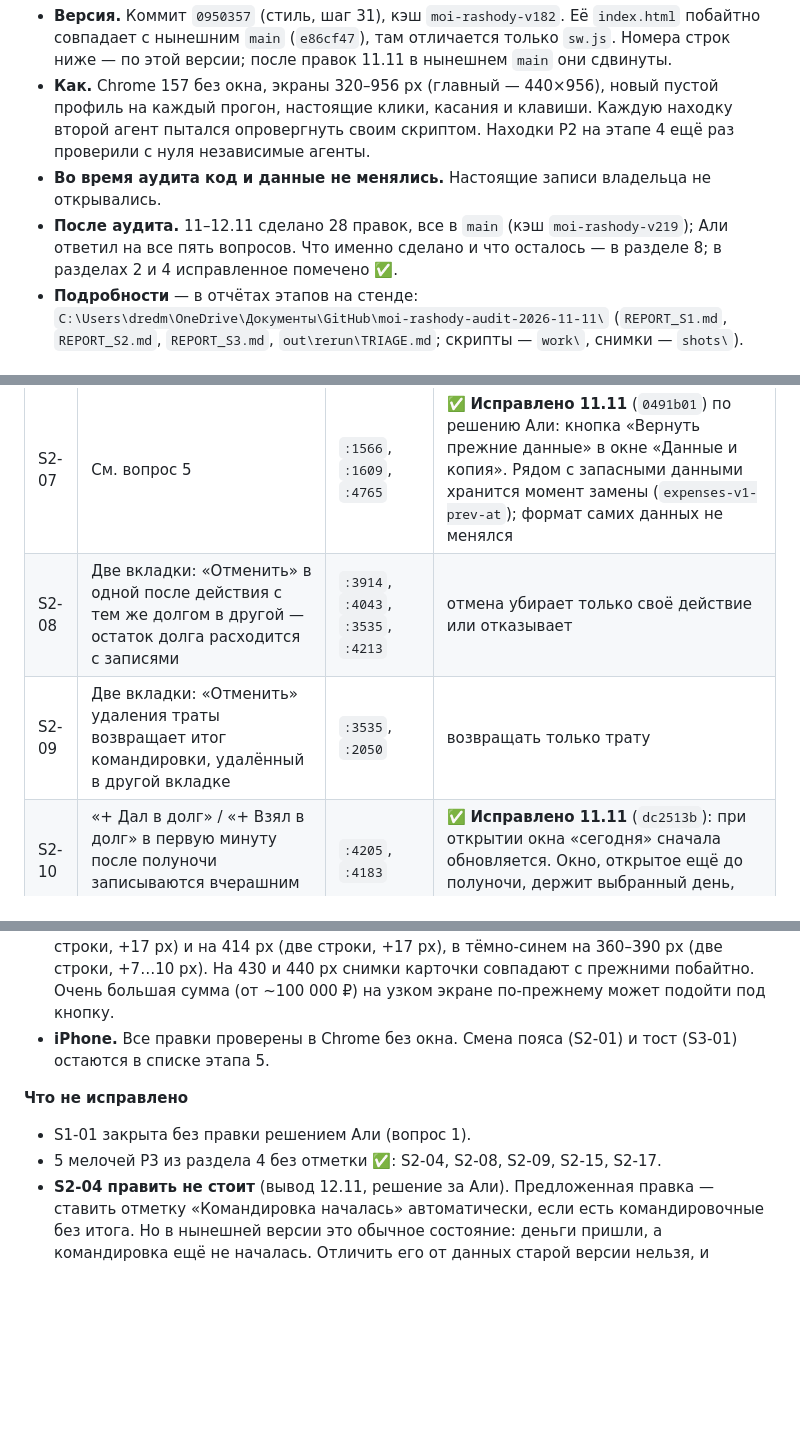
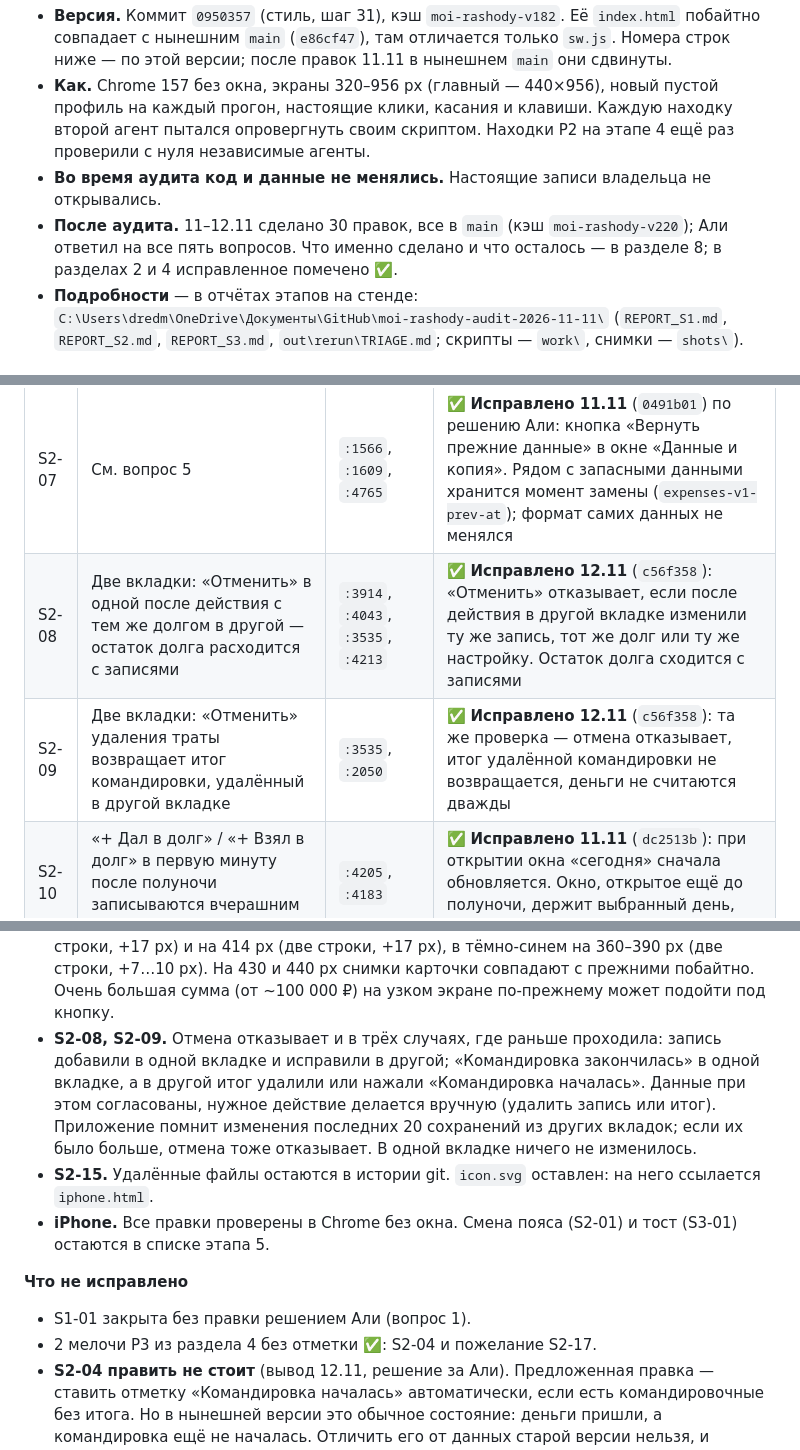
Before and after one commit to DredMining/moi-rashody, a Markdown page: AUDIT_REPORT_2026-11-11.md, 3 parts joined by grey strips. Rendered like a GitHub page; blank space fills up the shorter version.

```diff
--- a/AUDIT_REPORT_2026-11-11.md
+++ b/AUDIT_REPORT_2026-11-11.md
@@ -5,7 +5,7 @@
 - **Версия.** Коммит `0950357` (стиль, шаг 31), кэш `moi-rashody-v182`. Её `index.html` побайтно совпадает с нынешним `main` (`e86cf47`), там отличается только `sw.js`. Номера строк ниже — по этой версии; после правок 11.11 в нынешнем `main` они сдвинуты.
 - **Как.** Chrome 157 без окна, экраны 320–956 px (главный — 440×956), новый пустой профиль на каждый прогон, настоящие клики, касания и клавиши. Каждую находку второй агент пытался опровергнуть своим скриптом. Находки P2 на этапе 4 ещё раз проверили с нуля независимые агенты.
 - **Во время аудита код и данные не менялись.** Настоящие записи владельца не открывались.
-- **После аудита.** 11–12.11 сделано 28 правок, все в `main` (кэш `moi-rashody-v219`); Али ответил на все пять вопросов. Что именно сделано и что осталось — в разделе 8; в разделах 2 и 4 исправленное помечено ✅.
+- **После аудита.** 11–12.11 сделано 30 правок, все в `main` (кэш `moi-rashody-v220`); Али ответил на все пять вопросов. Что именно сделано и что осталось — в разделе 8; в разделах 2 и 4 исправленное помечено ✅.
 - **Подробности** — в отчётах этапов на стенде: `C:\Users\dredm\OneDrive\Документы\GitHub\moi-rashody-audit-2026-11-11\` (`REPORT_S1.md`, `REPORT_S2.md`, `REPORT_S3.md`, `out\rerun\TRIAGE.md`; скрипты — `work\`, снимки — `shots\`).
 
 ## 1. Коротко
@@ -117,8 +117,8 @@
 | S2-05 | Часть испорченных руками настроек не лечится: «Записи» висят на «Загружаю записи…» | `:2345`, `:1557`, `:2364` | ✅ **Частично, 12.11** (`318e6eb`): нечитаемая история процента и сверенный долг на брокер отбрасываются при запуске с сообщением, записи снова видны, долг считается по записям. Случай (б) — вложенность 3000 уровней в неизвестном поле — не тронут |
 | S2-06 | Копия с суммой от ~1,8e306 принимается, на экранах «∞ ₽» | `:4706`, `:1451`, `:4720` | ✅ **Исправлено 11.11** (`6332890`): сумма больше 10 триллионов у записи, долга, счёта, лимита или в закяте отклоняет копию с причиной |
 | S2-07 | См. вопрос 5 | `:1566`, `:1609`, `:4765` | ✅ **Исправлено 11.11** (`0491b01`) по решению Али: кнопка «Вернуть прежние данные» в окне «Данные и копия». Рядом с запасными данными хранится момент замены (`expenses-v1-prev-at`); формат самих данных не менялся |
-| S2-08 | Две вкладки: «Отменить» в одной после действия с тем же долгом в другой — остаток долга расходится с записями | `:3914`, `:4043`, `:3535`, `:4213` | отмена убирает только своё действие или отказывает |
-| S2-09 | Две вкладки: «Отменить» удаления траты возвращает итог командировки, удалённый в другой вкладке | `:3535`, `:2050` | возвращать только трату |
+| S2-08 | Две вкладки: «Отменить» в одной после действия с тем же долгом в другой — остаток долга расходится с записями | `:3914`, `:4043`, `:3535`, `:4213` | ✅ **Исправлено 12.11** (`c56f358`): «Отменить» отказывает, если после действия в другой вкладке изменили ту же запись, тот же долг или ту же настройку. Остаток долга сходится с записями |
+| S2-09 | Две вкладки: «Отменить» удаления траты возвращает итог командировки, удалённый в другой вкладке | `:3535`, `:2050` | ✅ **Исправлено 12.11** (`c56f358`): та же проверка — отмена отказывает, итог удалённой командировки не возвращается, деньги не считаются дважды |
 | S2-10 | «+ Дал в долг» / «+ Взял в долг» в первую минуту после полуночи записываются вчерашним днём | `:4205`, `:4183` | ✅ **Исправлено 11.11** (`dc2513b`): при открытии окна «сегодня» сначала обновляется. Окно, открытое ещё до полуночи, держит выбранный день, как и раньше |
 | S2-11 | Лист «Откуда?», открытый до полуночи и подтверждённый после, пишет вчерашним днём; первые ≤60 с тост молчит | `:4578`, `:4531` | ✅ **Исправлено 11.11** (`024c94c`): тост сразу говорит «· вчера» и даёт «Показать», лимит и форма переходят на новый день. Дата самой записи прежняя |
 | S2-12 | С клавиатуры компьютера можно ввести год из 1–3 цифр (0001-01-01) | `:4574`, `:1466`, `:1488` | ✅ **Исправлено 11.11** (`e00b551`): дата раньше 1900 года не сохраняется — «Проверьте год: дата слишком ранняя» в основной форме, правке записи, «Дал в долг», «Взял в долг» и правке долга |
@@ -253,12 +255,14 @@
 - **S1-05.** Меняется только текст нового отчёта; отчёты, сохранённые раньше, остаются как были. Если в профиле есть старые командировки без итога, отчёт берёт записи после последней старой траты командировки, а их остаток покажет строкой «Поправка при сверке». Без отметки «Командировка началась» отчёт первой командировки по-прежнему начинается с вписанного остатка.
 - **S2-05.** Сверенный долг на брокер, который не прочитался, отбрасывается: долг считается заново по всем записям. Вложенность 3000 уровней в неизвестном поле настроек по-прежнему не лечится (сохранение отказывает с общим сообщением); приложение такого не пишет, копия с таким полем отклоняется.
 - **S3-02.** Где подпись переносится, карточка стала выше: в чёрном виде на 320 px (три строки, +17 px) и на 414 px (две строки, +17 px), в тёмно-синем на 360–390 px (две строки, +7…10 px). На 430 и 440 px снимки карточки совпадают с прежними побайтно. Очень большая сумма (от ~100 000 ₽) на узком экране по-прежнему может подойти под кнопку.
+- **S2-08, S2-09.** Отмена отказывает и в трёх случаях, где раньше проходила: запись добавили в одной вкладке и исправили в другой; «Командировка закончилась» в одной вкладке, а в другой итог удалили или нажали «Командировка началась». Данные при этом согласованы, нужное действие делается вручную (удалить запись или итог). Приложение помнит изменения последних 20 сохранений из других вкладок; если их было больше, отмена тоже отказывает. В одной вкладке ничего не изменилось.
+- **S2-15.** Удалённые файлы остаются в истории git. `icon.svg` оставлен: на него ссылается `iphone.html`.
 - **iPhone.** Все правки проверены в Chrome без окна. Смена пояса (S2-01) и тост (S3-01) остаются в списке этапа 5.
 
 **Что не исправлено**
 
 - S1-01 закрыта без правки решением Али (вопрос 1).
-- 5 мелочей P3 из раздела 4 без отметки ✅: S2-04, S2-08, S2-09, S2-15, S2-17.
+- 2 мелочи P3 из раздела 4 без отметки ✅: S2-04 и пожелание S2-17.
 - **S2-04 править не стоит** (вывод 12.11, решение за Али). Предложенная правка — ставить отметку «Командировка началась» автоматически, если есть командировочные без итога. Но в нынешней версии это обычное состояние: деньги пришли, а командировка ещё не началась. Отличить его от данных старой версии нельзя, и отметка ставилась бы без спроса. Обход прежний: нажать «Командировка началась» на «Итогах». Ещё гипотеза T-03 и новое наблюдение N-01.
 
 **Где проверки.** На стенде: скрипты правок — `work\fix\` (`zakat`, `toast`, `tz`, `p3`, `q`), копия стенда для сравнения «до и после» — `fix-stand\`. Параллельно в `main` шли шаги нижней панели из другого чата; перед каждой отправкой они сливались, и проверки повторялись на слитой версии.
```
Also changed, not shown: other parts of AUDIT_REPORT_2026-11-11.md (+5 -3 lines).
